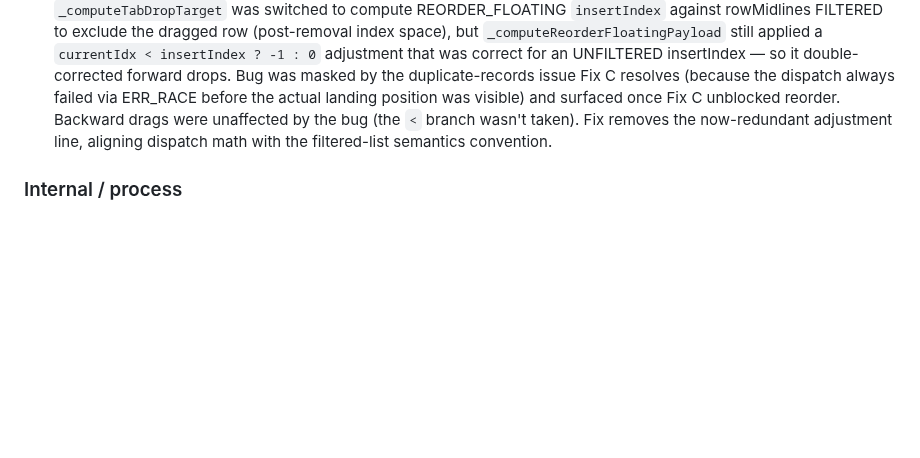
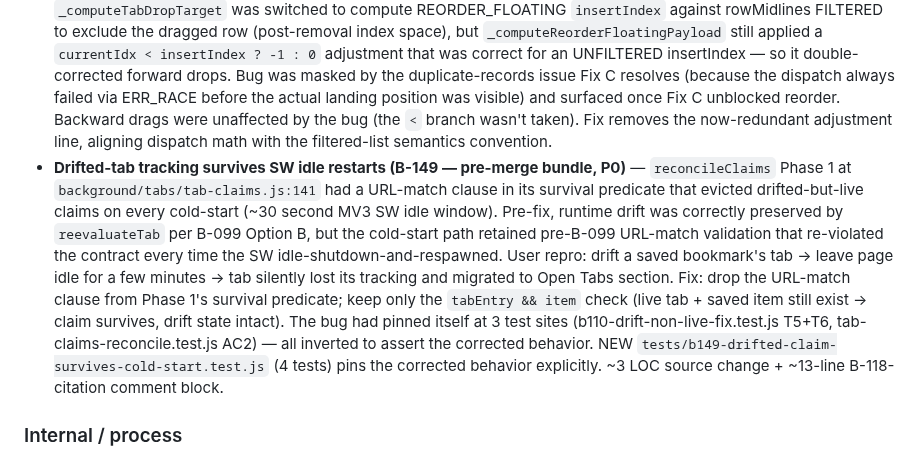
Before and after one commit to 0xception/tab-junkie, a Markdown page: docs/RELEASES.md, the part around the change. GitHub-like rendering; blank space fills up the shorter version.

```diff
--- a/docs/RELEASES.md
+++ b/docs/RELEASES.md
@@ -17,6 +17,7 @@ Sprint 41: 1 P1/M floating-tab reliability anchor (B-137) + 5 P3/XS CLAUDE.md pr
 - **Drag-reordering open tabs now drops the row at the position you actually pointed to (Fix B — pre-merge bundle, P0)** — when one or more saved-bookmark tabs or floating tabs were positioned earlier in the same browser window's tab strip, dragging an Open Tab in the sidepanel previously landed it N positions above where you dropped (where N = number of those preceding tabs). The drop position now matches the user's target index regardless of how many other tabs precede in the strip. (Latent B-134 bug surfaced by v1.34.1 B-136 wiring up `chrome.tabs.onMoved` so the strip actually reorders visibly — the section-relative vs strip-absolute index discrepancy is now translated correctly at the `chrome.tabs.move` dispatch site.)
 - **Floating-tab record duplicates from prior versions auto-clean on first launch (Fix C — pre-merge bundle, P0)** — users upgrading from v1.34.x may have accumulated duplicate `tj:floatingGroups` storage records over their session (the same live tab represented by multiple records keyed by the same `(liveTabId, parentItemId, groupId)` triple). Duplicates caused `reorderFloatingMembers` parity-check failure (`storageBucketSize > supplied.size`) → ERR_RACE → toast on every legitimate drag-reorder — the same user-visible failure as Fix A's surface but from a different root cause (pre-existing orphans from before Fix A's prune-on-close logic was loaded). v1.35.0 adds two-layer dedup: (1) **`appendFloatingGroup` checks for an existing matching triple before pushing** — prevents future duplicates structurally; (2) **`reassociateFloatingGroups` (cold-start) walks records grouped by triple, keeps the highest-`savedAt` record, and prunes the rest atomically** — auto-cleans pre-existing duplicates on the next SW startup. **No manual storage wipe needed**; the cleanup happens automatically when the user toggles the extension OFF then ON (per the C-1a flush note below).
 - **Floating-tab drag-reorder lands at the dropped position (Fix D — pre-merge bundle, P0)** — pre-Fix-D, dragging a floating tab FORWARD (low index → high index) and dropping at a target position landed the tab ONE ROW BEFORE the target. Latent B-134 bug introduced by the B-134 R4 H-4 filtered-list semantics change in S40 Wave 3a — `_computeTabDropTarget` was switched to compute REORDER_FLOATING `insertIndex` against rowMidlines FILTERED to exclude the dragged row (post-removal index space), but `_computeReorderFloatingPayload` still applied a `currentIdx < insertIndex ? -1 : 0` adjustment that was correct for an UNFILTERED insertIndex — so it double-corrected forward drops. Bug was masked by the duplicate-records issue Fix C resolves (because the dispatch always failed via ERR_RACE before the actual landing position was visible) and surfaced once Fix C unblocked reorder. Backward drags were unaffected by the bug (the `<` branch wasn't taken). Fix removes the now-redundant adjustment line, aligning dispatch math with the filtered-list semantics convention.
+- **Drifted-tab tracking survives SW idle restarts (B-149 — pre-merge bundle, P0)** — `reconcileClaims` Phase 1 at `background/tabs/tab-claims.js:141` had a URL-match clause in its survival predicate that evicted drifted-but-live claims on every cold-start (~30 second MV3 SW idle window). Pre-fix, runtime drift was correctly preserved by `reevaluateTab` per B-099 Option B, but the cold-start path retained pre-B-099 URL-match validation that re-violated the contract every time the SW idle-shutdown-and-respawned. User repro: drift a saved bookmark's tab → leave page idle for a few minutes → tab silently lost its tracking and migrated to Open Tabs section. Fix: drop the URL-match clause from Phase 1's survival predicate; keep only the `tabEntry && item` check (live tab + saved item still exist → claim survives, drift state intact). The bug had pinned itself at 3 test sites (b110-drift-non-live-fix.test.js T5+T6, tab-claims-reconcile.test.js AC2) — all inverted to assert the corrected behavior. NEW `tests/b149-drifted-claim-survives-cold-start.test.js` (4 tests) pins the corrected behavior explicitly. ~3 LOC source change + ~13-line B-118-citation comment block.
 
 ### Internal / process
 
```
Also changed, not shown: CHANGELOG.md (+1 -0 lines).
